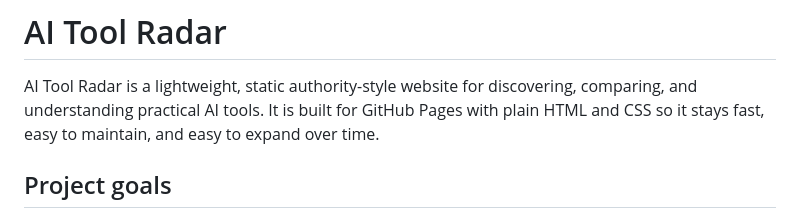
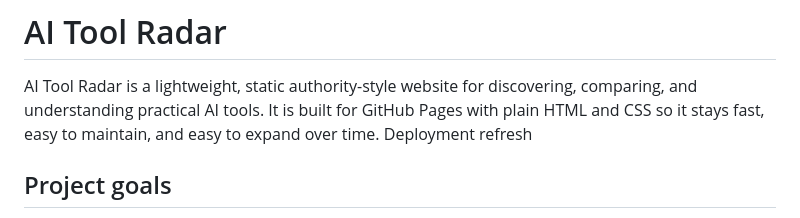
Before and after one commit to RicV-Sam/ai-tools, a Markdown page: README.md, the part around the change. Drawn GitHub-style.

Commit message:
Add deployment refresh section to README
Added deployment refresh section to README.

```diff
--- a/README.md
+++ b/README.md
@@ -1,6 +1,7 @@
 # AI Tool Radar
 
 AI Tool Radar is a lightweight, static authority-style website for discovering, comparing, and understanding practical AI tools. It is built for GitHub Pages with plain HTML and CSS so it stays fast, easy to maintain, and easy to expand over time.
+Deployment refresh
 
 ## Project goals
 
```
